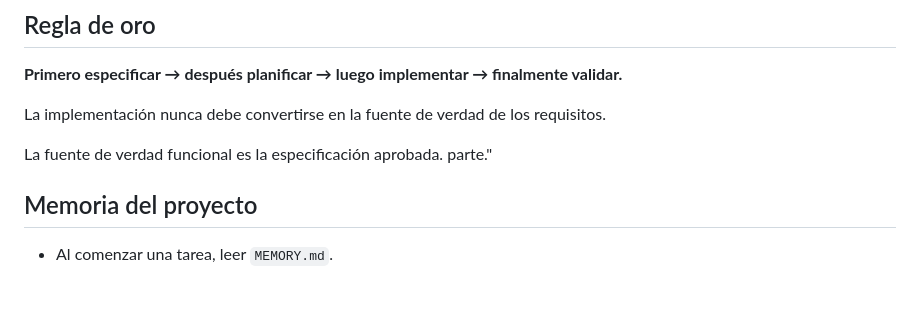
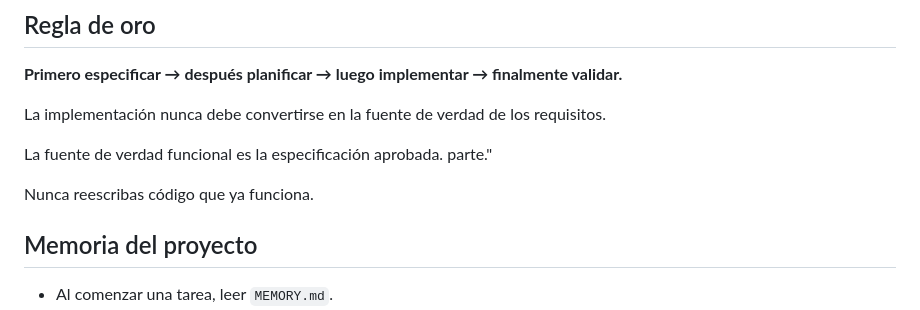
Before and after one commit to jazluz-colven/consultorio-psicologico, a Markdown page: AGENTS.md, the part around the change. Rendered like a GitHub page; blank space fills up the shorter version.

Commit message:
docs: add rule to never rewrite working code

```diff
--- a/AGENTS.md
+++ b/AGENTS.md
@@ -291,6 +291,8 @@ requisitos.
 La fuente de verdad funcional es la especificación aprobada.
 parte."
 
+Nunca reescribas código que ya funciona.
+
 ## Memoria del proyecto
 
 * Al comenzar una tarea, leer `MEMORY.md`.
```
